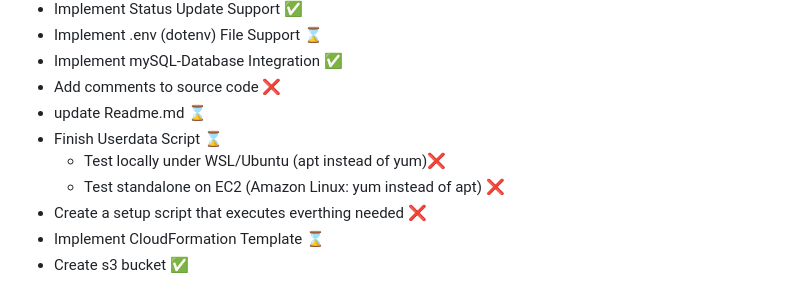
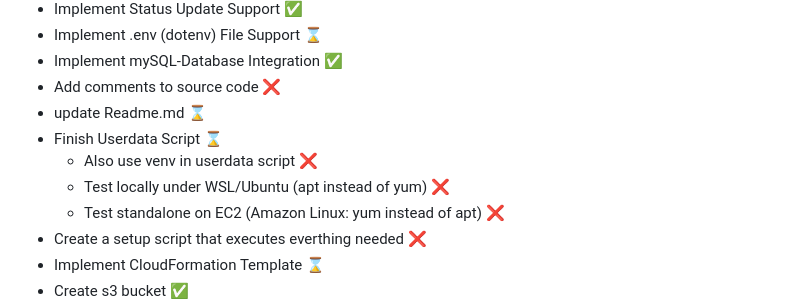
Before and after one commit to BlinkTim/todo-app, a Markdown page: README.md, the part around the change. GitHub-like rendering.

Commit message:
refine Readme

```diff
--- a/README.md
+++ b/README.md
@@ -25,7 +25,8 @@ Achte darauf, dass Du die Inhalte des VENV nicht mit in Dein Repo überträgst.
 - Add comments to source code ❌
 - update Readme.md ⌛
 - Finish Userdata Script ⌛
-   * Test locally under WSL/Ubuntu (apt instead of yum)❌
+   * Also use venv in userdata script ❌
+   * Test locally under WSL/Ubuntu (apt instead of yum) ❌
    * Test standalone on EC2 (Amazon Linux: yum instead of apt) ❌
 - Create a setup script that executes everthing needed ❌
 - Implement CloudFormation Template ⌛
```
